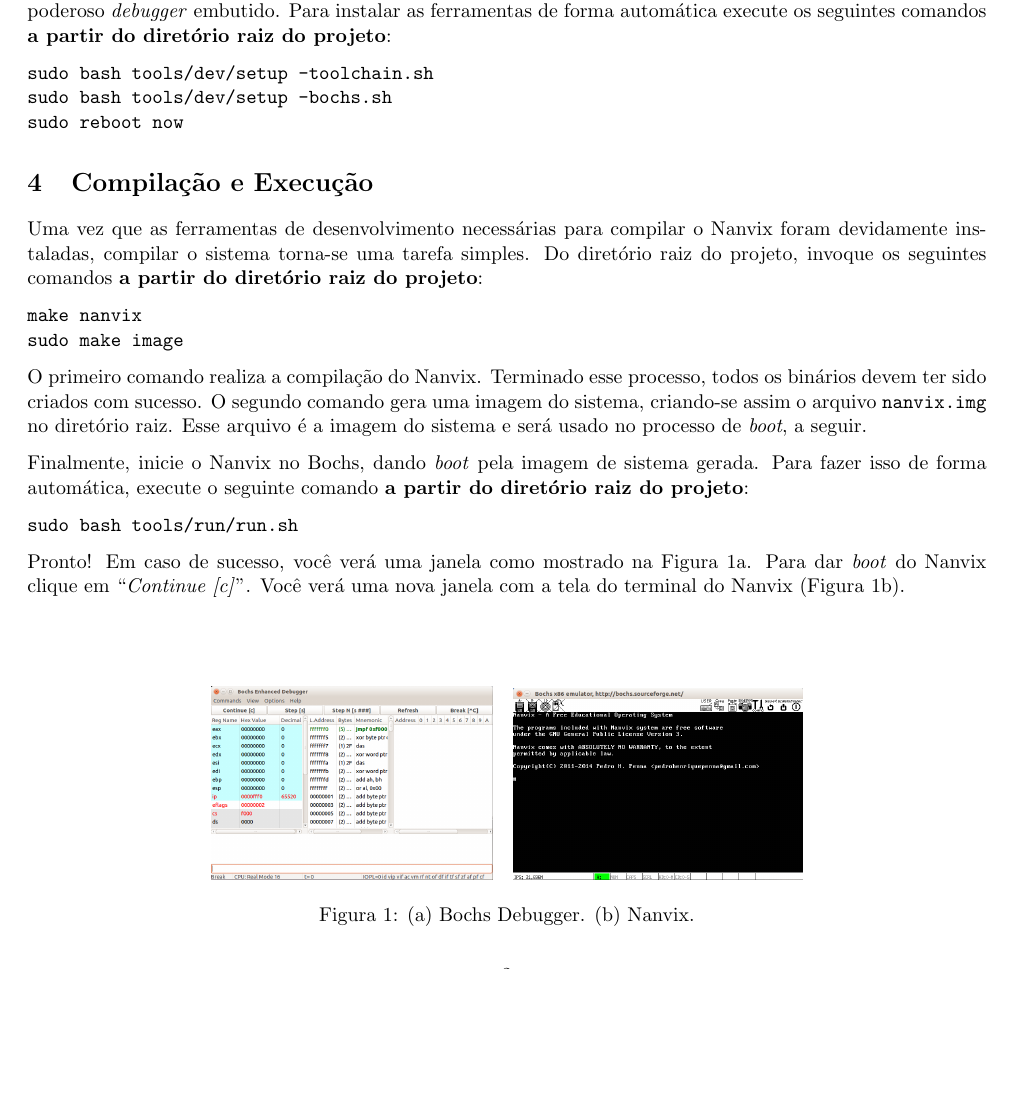
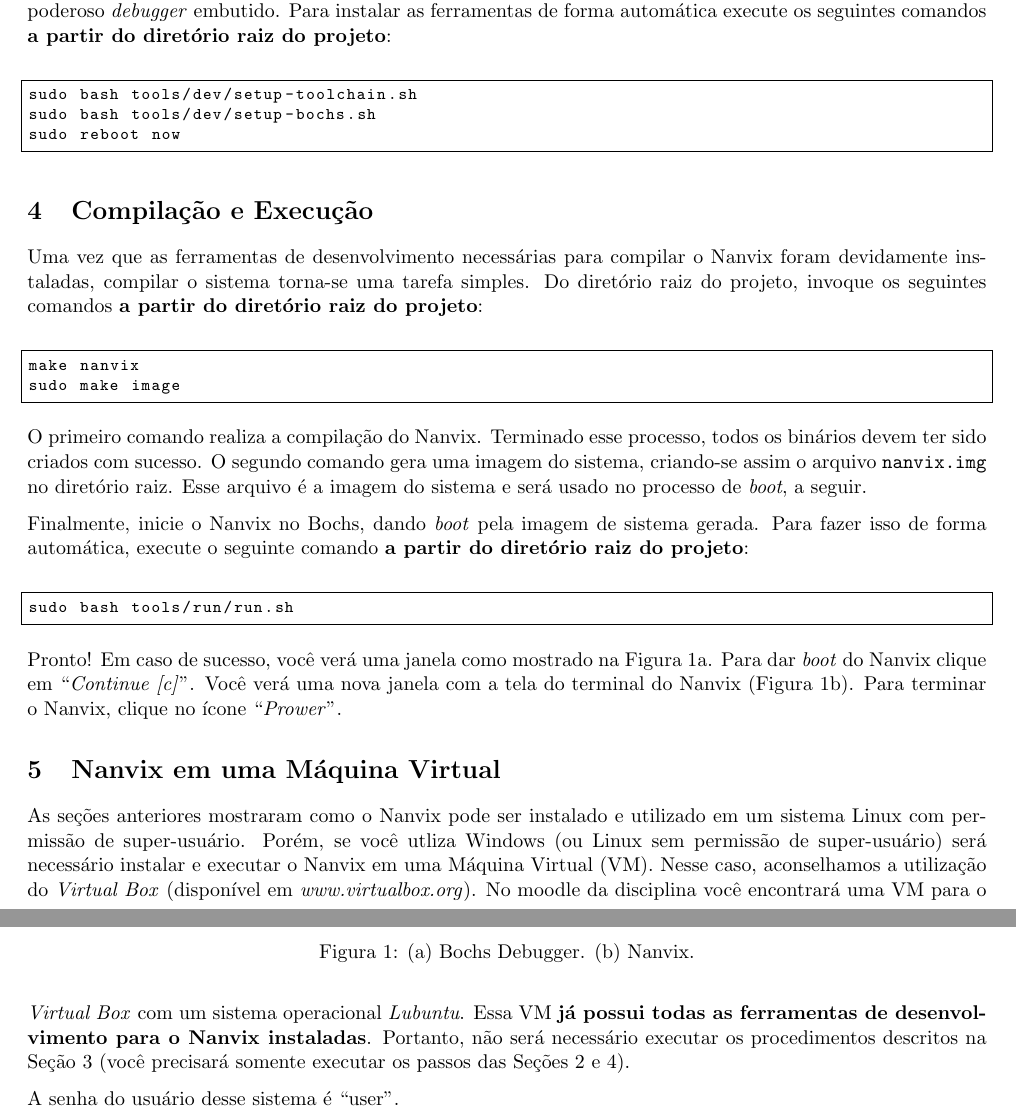
Before and after one commit to lapesd/teaching-nanvix, a LaTeX problem sheet (assignments/01 - Building Nanvix/main.tex): part of page 2 of 2 before the commit and two parts of pages 2 and 3 of 3 after it, the two joined at a grey line, cut so that both start at the same text, the shorter picture padded with empty space. Compiled offline with pdfLaTeX.

Commit message:
Correções e melhorias no assignment 01

```diff
--- a/assignments/01 - Building Nanvix/main.tex
+++ b/assignments/01 - Building Nanvix/main.tex
@@ -6,7 +6,10 @@
 \usepackage{graphicx}
 \usepackage[cm]{fullpage}
 
-\usepackage{}
+\usepackage{listings}
+\lstset{
+  basicstyle=\footnotesize\ttfamily,
+}
 
 \title{Compilando e Testando o Nanvix}
 
@@ -56,41 +59,49 @@ Dentro do diretório do Nanvix você encontrará uma série de arquivos e diret
 
 As ferramentas utilizadas no desenvolvimento do Nanvix, como no desenvolvimento de qualquer outro sistema operacional, se diferem das utilizadas no desenvolvimento da maioria dos outros tipos de software. Em primeiro lugar, as ferramentas de compilação devem ser compatíveis com a plataforma alvo. Por exemplo, o Nanvix foi projetado para a plataforma x86, portanto as ferramentas utilizadas para compilar o sistema devem ser capazes de gerar código de máquina para essa plataforma. Em segundo lugar, quando trabalha-se em nível de \textit{kernel}, o ambiente de desenvolvimento não provê quaisquer tipo de bibliotecas padrões. Em terceiro lugar, para testar o sistema deve-se utilizar uma máquina dedicada, seja ela real ou virtual. Finalmente, em quarto lugar, as ferramentas de \textit{debugging} disponíveis são restritas, mas extremamente poderosas.
 
-Para o desenvolvimento do Nanvix, você utilizará duas ferramentas: a \textit{toolchain} GCC-x86, uma coletânea de utilitários que inclui compilador, \textit{assembler} e \textit{linker}; e o Bochs, um emulador para plataforma x86 que possui um poderoso \textit{debugger} embutido. Para instalar as ferramentas de forma automática execute os seguintes comandos \textbf{a partir do diretório raiz do projeto}:
+Para o desenvolvimento do Nanvix, você utilizará duas ferramentas: a \textit{toolchain} GCC-x86, uma coletânea de utilitários que inclui compilador, \textit{assembler} e \textit{linker}; e o Bochs, um emulador para plataforma x86 que possui um poderoso \textit{debugger} embutido. Para instalar as ferramentas de forma automática execute os seguintes comandos \textbf{a partir do diretório raiz do projeto}: \\
 
-\begin{verbatim}
-sudo bash tools/dev/setup -toolchain.sh
-sudo bash tools/dev/setup -bochs.sh
+
+\begin{lstlisting}[language=bash,numbers=none,frame=single]
+sudo bash tools/dev/setup-toolchain.sh
+sudo bash tools/dev/setup-bochs.sh
 sudo reboot now
-\end{verbatim}
+\end{lstlisting}
 
 \section{Compilação e Execução}
 \label{sec:compilacao}
 
-Uma vez que as ferramentas de desenvolvimento necessárias para compilar o Nanvix foram devidamente instaladas, compilar o sistema torna-se uma tarefa simples. Do diretório raiz do projeto, invoque os seguintes comandos \textbf{a partir do diretório raiz do projeto}:
+Uma vez que as ferramentas de desenvolvimento necessárias para compilar o Nanvix foram devidamente instaladas, compilar o sistema torna-se uma tarefa simples. Do diretório raiz do projeto, invoque os seguintes comandos \textbf{a partir do diretório raiz do projeto}:\\
 
-\begin{verbatim}
+\begin{lstlisting}[language=bash,numbers=none,frame=single]
 make nanvix
 sudo make image
-\end{verbatim}
+\end{lstlisting}
 
 O primeiro comando realiza a compilação do Nanvix. Terminado esse processo, todos os binários devem ter sido criados com sucesso. O segundo comando gera uma imagem do sistema, criando-se assim o arquivo \texttt{nanvix.img} no diretório raiz. Esse arquivo é a imagem do sistema e será usado no processo de \textit{boot}, a seguir.
 
-Finalmente, inicie o Nanvix no Bochs, dando \textit{boot} pela imagem de sistema gerada. Para fazer isso de forma automática, execute o seguinte comando \textbf{a partir do diretório raiz do projeto}:
+Finalmente, inicie o Nanvix no Bochs, dando \textit{boot} pela imagem de sistema gerada. Para fazer isso de forma automática, execute o seguinte comando \textbf{a partir do diretório raiz do projeto}:\\
 
-\begin{verbatim}
+\begin{lstlisting}[language=bash,numbers=none,frame=single]
 sudo bash tools/run/run.sh
-\end{verbatim}
+\end{lstlisting}
 
-\begin{figure}[b]
+Pronto! Em caso de sucesso, você verá uma janela como mostrado na Figura~\ref{fig:bochs}a. Para dar \textit{boot} do Nanvix clique em ``\textit{Continue [c]}''. Você verá uma nova janela com a tela do terminal do Nanvix (Figura~\ref{fig:bochs}b). Para terminar o Nanvix, clique no ícone ``\textit{Prower}''.
+
+\begin{figure}[t]
 	\centering
 	\begin{tabular}{cc}
-		\includegraphics[scale=0.2]{img/bochs.png} & 	\includegraphics[scale=0.22]{img/nanvix.png} \\
+		\includegraphics[scale=0.3]{img/bochs.png} & 	\includegraphics[scale=0.33]{img/nanvix.png} \\
 	\end{tabular}
 	\caption{(a) Bochs Debugger. (b) Nanvix.}
 	\label{fig:bochs}
 \end{figure}
 
-Pronto! Em caso de sucesso, você verá uma janela como mostrado na Figura~\ref{fig:bochs}a. Para dar \textit{boot} do Nanvix clique em ``\textit{Continue [c]}''. Você verá uma nova janela com a tela do terminal do Nanvix (Figura~\ref{fig:bochs}b).
+\section{Nanvix em uma Máquina Virtual}
+\label{sec:vm}
+
+As seções anteriores mostraram como o Nanvix pode ser instalado e utilizado em um sistema Linux com permissão de super-usuário. Porém, se você utliza Windows (ou Linux sem permissão de super-usuário) será necessário instalar e executar o Nanvix em uma Máquina Virtual (VM). Nesse caso, aconselhamos a utilização do \textit{Virtual Box} (disponível em \textit{www.virtualbox.org}). No moodle da disciplina você encontrará uma VM para o \textit{Virtual Box} com um sistema operacional \textit{Lubuntu}. Essa VM \textbf{já possui todas as ferramentas de desenvolvimento para o Nanvix instaladas}. Portanto, não será necessário executar os procedimentos descritos na Seção~\ref{sec:ferramentas} (você precisará somente executar os passos das Seções~\ref{sec:codigo} e~\ref{sec:compilacao}).
+
+A senha do usuário desse sistema é ``user''.
 
 \end{document}
```
Also changed, not shown: assignments/01 - Building Nanvix/main.tex (8 more changed lines).
